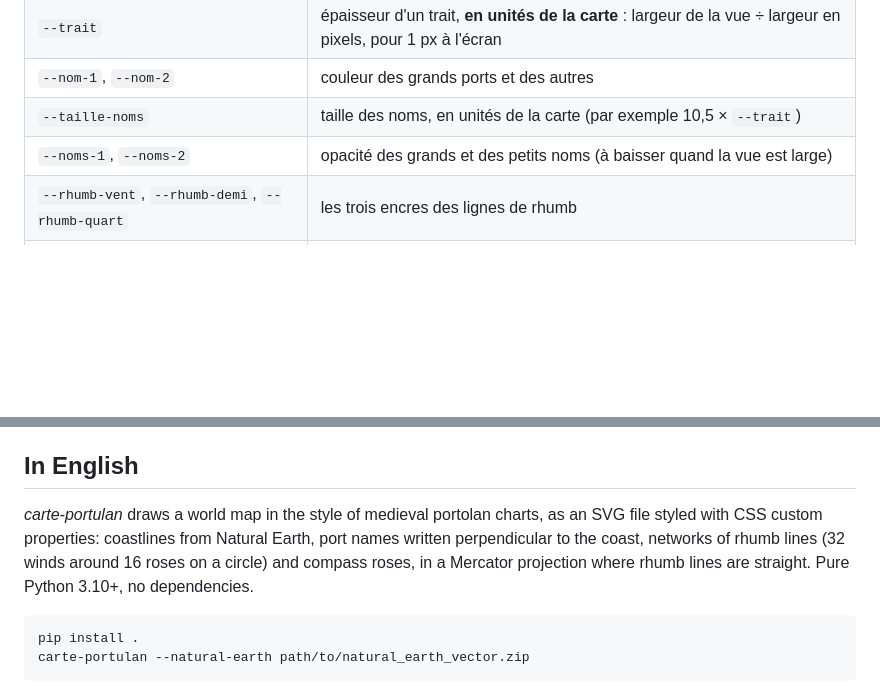
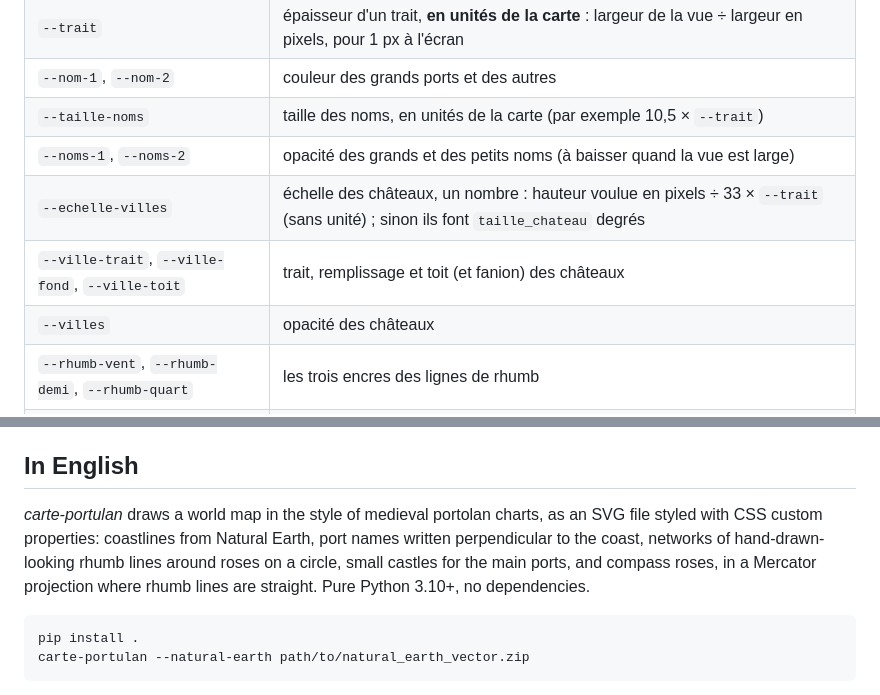
Before and after one commit to lenavarque/carte-portulan, a Markdown page: README.md, 2 parts joined by grey strips. Drawn GitHub-style; blank space fills up the shorter version.

````diff
--- a/README.md
+++ b/README.md
@@ -124,6 +129,9 @@ Toutes les couleurs et épaisseurs viennent de variables CSS, héritées à trav
 | `--nom-1`, `--nom-2` | couleur des grands ports et des autres |
 | `--taille-noms` | taille des noms, en unités de la carte (par exemple 10,5 × `--trait`) |
 | `--noms-1`, `--noms-2` | opacité des grands et des petits noms (à baisser quand la vue est large) |
+| `--echelle-villes` | échelle des châteaux, un nombre : hauteur voulue en pixels ÷ 33 × `--trait` (sans unité) ; sinon ils font `taille_chateau` degrés |
+| `--ville-trait`, `--ville-fond`, `--ville-toit` | trait, remplissage et toit (et fanion) des châteaux |
+| `--villes` | opacité des châteaux |
 | `--rhumb-vent`, `--rhumb-demi`, `--rhumb-quart` | les trois encres des lignes de rhumb |
 | `--rhumbs-cercles` | opacité des réseaux secondaires (à mettre à 0 sur une vue du monde entier) |
 | `--rose-encre`, `--rose-1`, `--rose-papier` | grandes roses : traits et hachures, cinabre, face claire des branches |
@@ -184,8 +194,8 @@ notés dans [CHANGELOG.md](CHANGELOG.md).
 ## In English
 
 *carte-portulan* draws a world map in the style of medieval portolan charts, as an SVG file styled with CSS
-custom properties: coastlines from Natural Earth, port names written perpendicular to the coast, networks of rhumb
-lines (32 winds around 16 roses on a circle) and compass roses, in a Mercator projection where rhumb lines are
+custom properties: coastlines from Natural Earth, port names written perpendicular to the coast, networks of hand-drawn-looking rhumb
+lines around roses on a circle, small castles for the main ports, and compass roses, in a Mercator projection where rhumb lines are
 straight. Pure Python 3.10+, no dependencies.
 
 ```bash
````
Also changed, not shown: other parts of README.md (+11 -4 lines), CHANGELOG.md (+7 -0 lines), docs/apercu.jpg, 6 other files.
